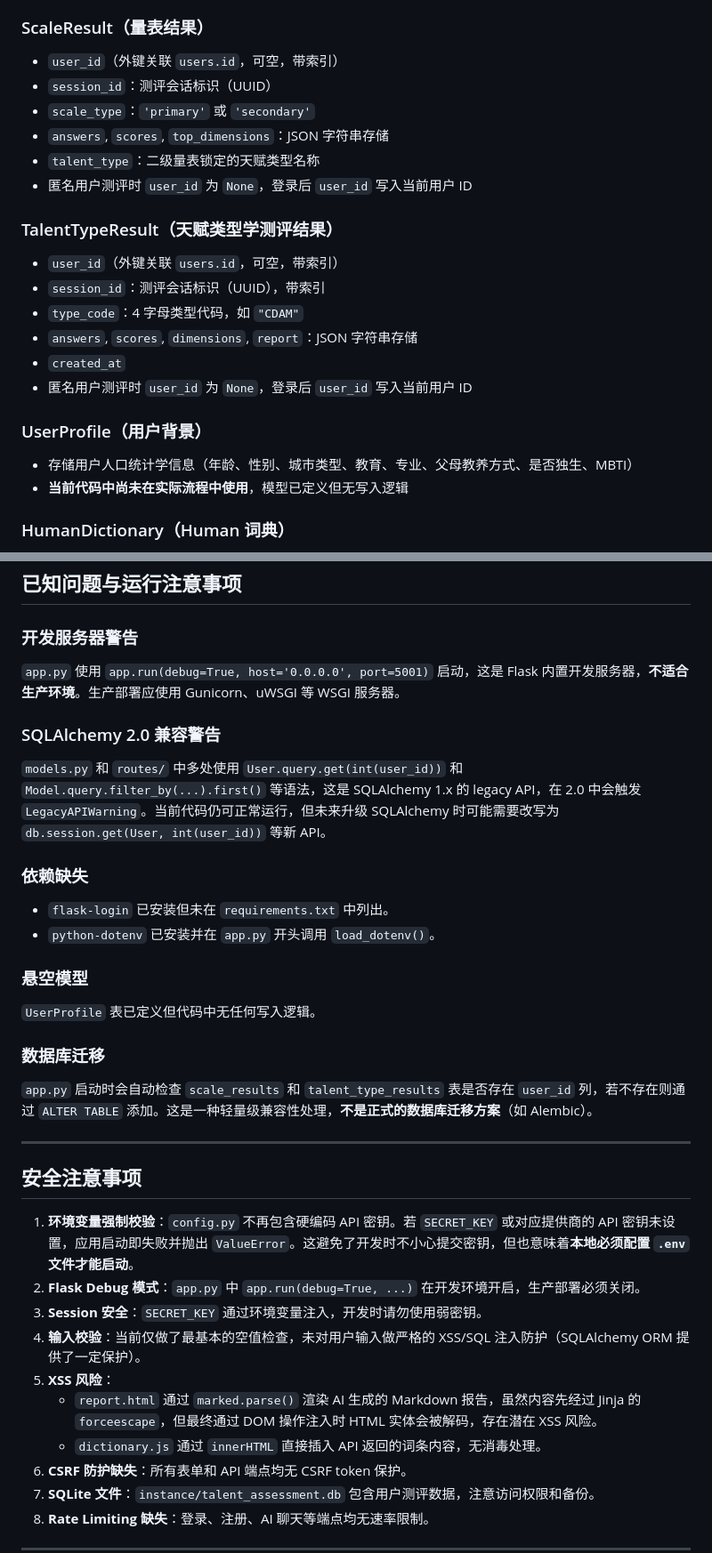
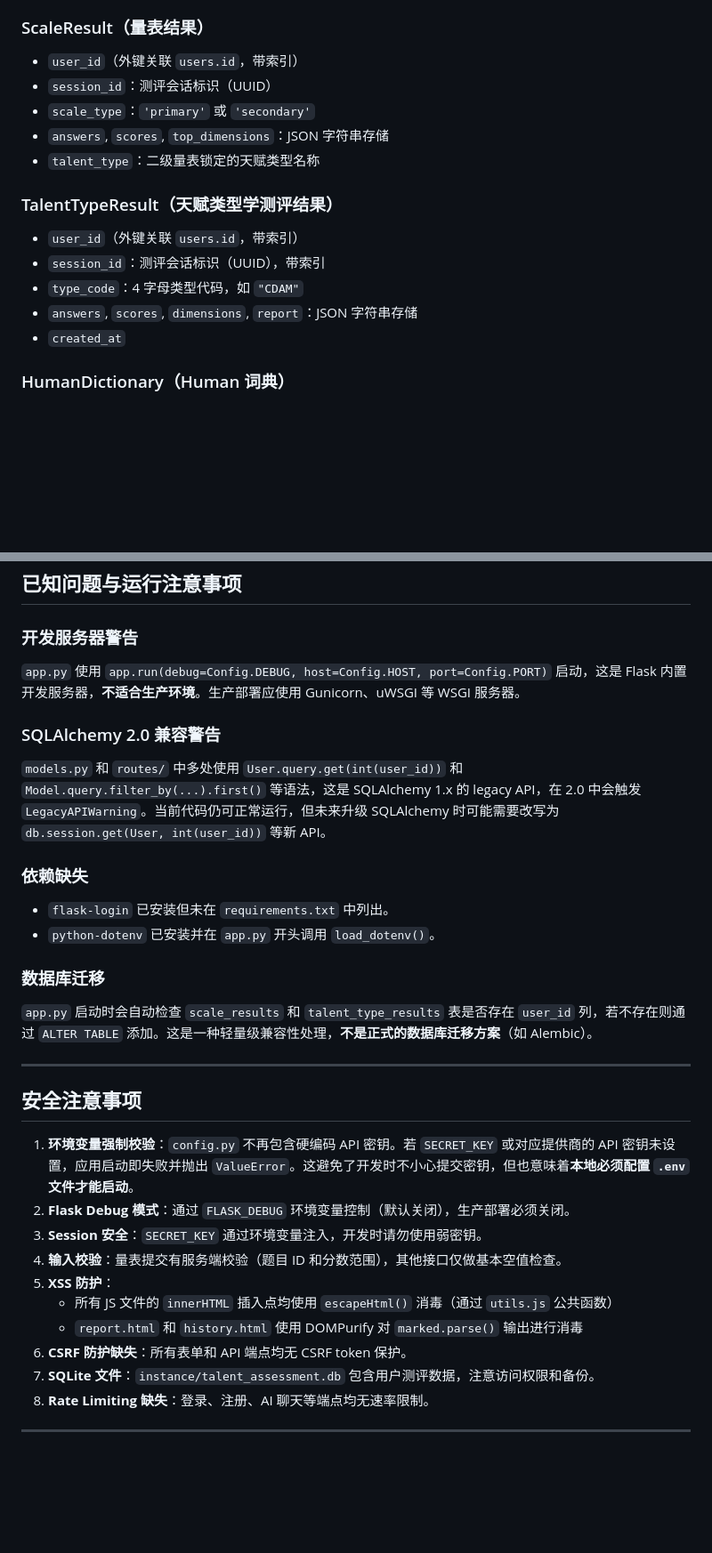
Before and after one commit to Mistakeman56/talent-excavator, a Markdown page: AGENTS.md, 2 parts joined by grey strips. Shown at 89% size. Rendered like a GitHub page; blank space fills up the shorter version.

```diff
--- a/AGENTS.md
+++ b/AGENTS.md
@@ -209,24 +224,18 @@ python app.py
 - **关键说明**：每个用户最多只有一条活跃访谈记录；开始新访谈时会删除旧记录
 
 ### ScaleResult（量表结果）
-- `user_id`（外键关联 `users.id`，可空，带索引）
+- `user_id`（外键关联 `users.id`，带索引）
 - `session_id`：测评会话标识（UUID）
 - `scale_type`：`'primary'` 或 `'secondary'`
 - `answers`, `scores`, `top_dimensions`：JSON 字符串存储
 - `talent_type`：二级量表锁定的天赋类型名称
-- 匿名用户测评时 `user_id` 为 `None`，登录后 `user_id` 写入当前用户 ID
 
 ### TalentTypeResult（天赋类型学测评结果）
-- `user_id`（外键关联 `users.id`，可空，带索引）
+- `user_id`（外键关联 `users.id`，带索引）
 - `session_id`：测评会话标识（UUID），带索引
 - `type_code`：4 字母类型代码，如 `"CDAM"`
 - `answers`, `scores`, `dimensions`, `report`：JSON 字符串存储
 - `created_at`
-- 匿名用户测评时 `user_id` 为 `None`，登录后 `user_id` 写入当前用户 ID
-
-### UserProfile（用户背景）
-- 存储用户人口统计学信息（年龄、性别、城市类型、教育、专业、父母教养方式、是否独生、MBTI）
-- **当前代码中尚未在实际流程中使用**，模型已定义但无写入逻辑
 
 ### HumanDictionary（Human 词典）
 - `term`, `category`, `definition`, `example`, `related_terms`
@@ -333,7 +341,7 @@ AI 被强制要求每轮输出分为四个部分：
 ## 已知问题与运行注意事项
 
 ### 开发服务器警告
-`app.py` 使用 `app.run(debug=True, host='0.0.0.0', port=5001)` 启动，这是 Flask 内置开发服务器，**不适合生产环境**。生产部署应使用 Gunicorn、uWSGI 等 WSGI 服务器。
+`app.py` 使用 `app.run(debug=Config.DEBUG, host=Config.HOST, port=Config.PORT)` 启动，这是 Flask 内置开发服务器，**不适合生产环境**。生产部署应使用 Gunicorn、uWSGI 等 WSGI 服务器。
 
 ### SQLAlchemy 2.0 兼容警告
 `models.py` 和 `routes/` 中多处使用 `User.query.get(int(user_id))` 和 `Model.query.filter_by(...).first()` 等语法，这是 SQLAlchemy 1.x 的 legacy API，在 2.0 中会触发 `LegacyAPIWarning`。当前代码仍可正常运行，但未来升级 SQLAlchemy 时可能需要改写为 `db.session.get(User, int(user_id))` 等新 API。
@@ -341,9 +349,6 @@ AI 被强制要求每轮输出分为四个部分：
 ### 依赖缺失
 - `flask-login` 已安装但未在 `requirements.txt` 中列出。
 - `python-dotenv` 已安装并在 `app.py` 开头调用 `load_dotenv()`。
-
-### 悬空模型
-`UserProfile` 表已定义但代码中无任何写入逻辑。
 
 ### 数据库迁移
 `app.py` 启动时会自动检查 `scale_results` 和 `talent_type_results` 表是否存在 `user_id` 列，若不存在则通过 `ALTER TABLE` 添加。这是一种轻量级兼容性处理，**不是正式的数据库迁移方案**（如 Alembic）。
@@ -353,12 +358,12 @@ AI 被强制要求每轮输出分为四个部分：
 ## 安全注意事项
 
 1. **环境变量强制校验**：`config.py` 不再包含硬编码 API 密钥。若 `SECRET_KEY` 或对应提供商的 API 密钥未设置，应用启动即失败并抛出 `ValueError`。这避免了开发时不小心提交密钥，但也意味着**本地必须配置 `.env` 文件才能启动**。
-2. **Flask Debug 模式**：`app.py` 中 `app.run(debug=True, ...)` 在开发环境开启，生产部署必须关闭。
+2. **Flask Debug 模式**：通过 `FLASK_DEBUG` 环境变量控制（默认关闭），生产部署必须关闭。
 3. **Session 安全**：`SECRET_KEY` 通过环境变量注入，开发时请勿使用弱密钥。
-4. **输入校验**：当前仅做了最基本的空值检查，未对用户输入做严格的 XSS/SQL 注入防护（SQLAlchemy ORM 提供了一定保护）。
-5. **XSS 风险**：
-   - `report.html` 通过 `marked.parse()` 渲染 AI 生成的 Markdown 报告，虽然内容先经过 Jinja 的 `forceescape`，但最终通过 DOM 操作注入时 HTML 实体会被解码，存在潜在 XSS 风险。
-   - `dictionary.js` 通过 `innerHTML` 直接插入 API 返回的词条内容，无消毒处理。
+4. **输入校验**：量表提交有服务端校验（题目 ID 和分数范围），其他接口仅做基本空值检查。
+5. **XSS 防护**：
+   - 所有 JS 文件的 `innerHTML` 插入点均使用 `escapeHtml()` 消毒（通过 `utils.js` 公共函数）
+   - `report.html` 和 `history.html` 使用 DOMPurify 对 `marked.parse()` 输出进行消毒
 6. **CSRF 防护缺失**：所有表单和 API 端点均无 CSRF token 保护。
 7. **SQLite 文件**：`instance/talent_assessment.db` 包含用户测评数据，注意访问权限和备份。
 8. **Rate Limiting 缺失**：登录、注册、AI 聊天等端点均无速率限制。
```
Also changed, not shown: other parts of AGENTS.md (+29 -15 lines).
